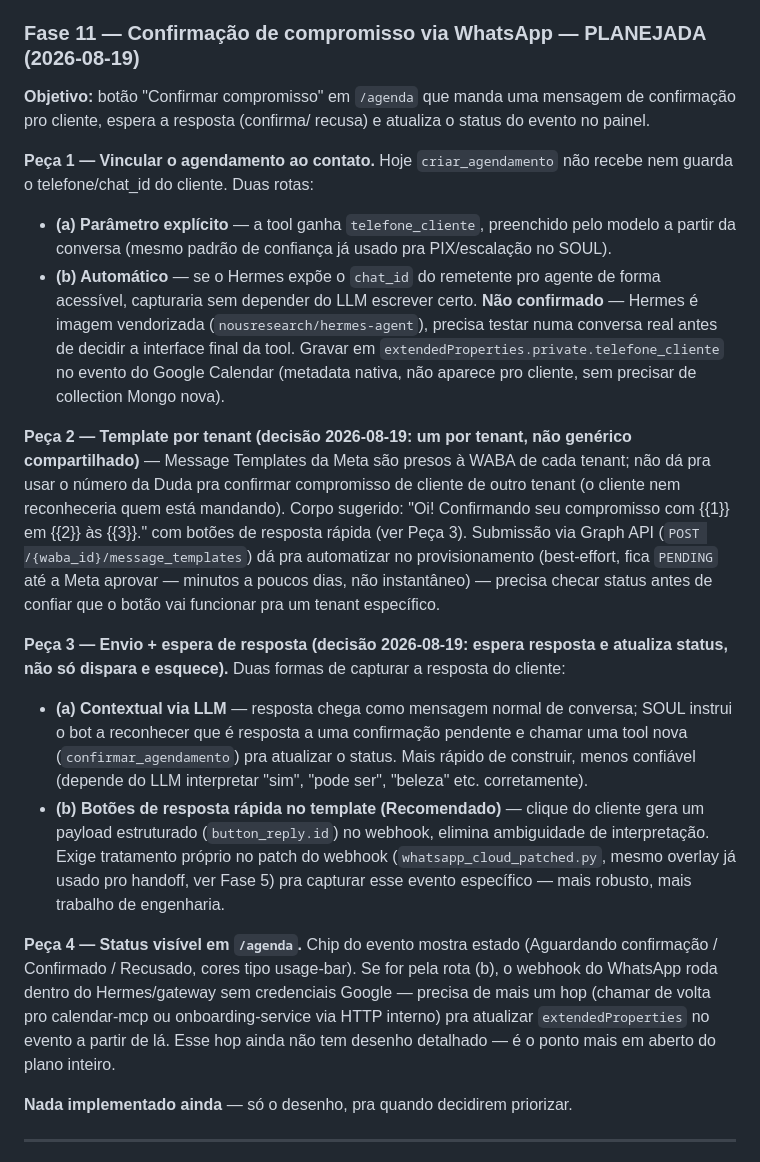
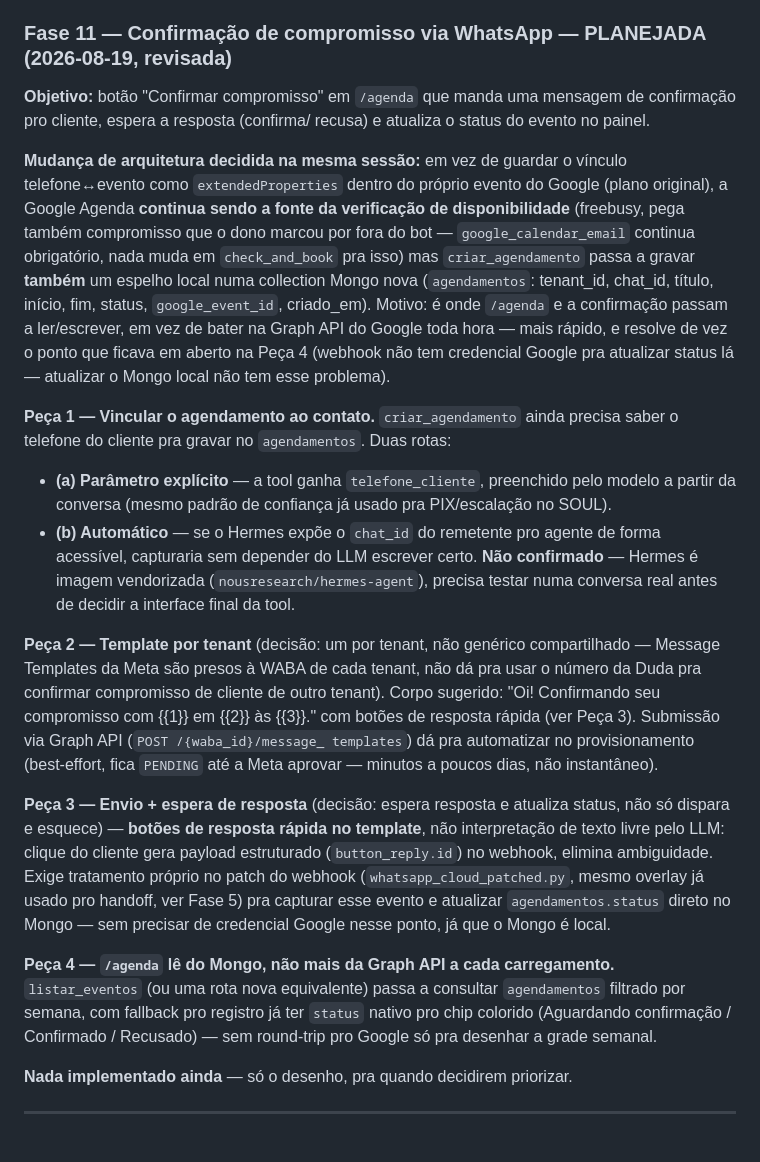
Before and after one commit to pachecasatSP/AtendAgente, a Markdown page: specs/roadmap-multi-tenant.md, the part around the change. Rendered like a GitHub page.

Commit message:
Spec: revisa Fase 11 — espelho local no Mongo em vez de extendedProperties
Google Agenda continua sendo a fonte de disponibilidade (freebusy),
mas criar_agendamento passa a gravar também um espelho na collection
agendamentos (chat_id, status, google_event_id) — /agenda e a
confirmação passam a ler/escrever ali, não mais na Graph API a cada
carregamento. Resolve o hop em aberto da Peça 4 (webhook sem
credencial Google pra atualizar status).

Co-Authored-By: Claude Sonnet 5 <noreply@anthropic.com>

```diff
--- a/specs/roadmap-multi-tenant.md
+++ b/specs/roadmap-multi-tenant.md
@@ -740,14 +740,29 @@ cobrado manualmente pela Duda (nunca automático) via nova ferramenta
 pro cliente é "diferencial de plano", não "repasse de custo" — o custo
 de infra em si não justificaria cobrança nenhuma.
 
-### Fase 11 — Confirmação de compromisso via WhatsApp — PLANEJADA (2026-08-19)
+### Fase 11 — Confirmação de compromisso via WhatsApp — PLANEJADA (2026-08-19, revisada)
 
 **Objetivo:** botão "Confirmar compromisso" em `/agenda` que manda uma
 mensagem de confirmação pro cliente, espera a resposta (confirma/
 recusa) e atualiza o status do evento no painel.
 
-**Peça 1 — Vincular o agendamento ao contato.** Hoje `criar_agendamento`
-não recebe nem guarda o telefone/chat_id do cliente. Duas rotas:
+**Mudança de arquitetura decidida na mesma sessão:** em vez de guardar
+o vínculo telefone↔evento como `extendedProperties` dentro do próprio
+evento do Google (plano original), a Google Agenda **continua sendo a
+fonte da verificação de disponibilidade** (freebusy, pega também
+compromisso que o dono marcou por fora do bot — `google_calendar_email`
+continua obrigatório, nada muda em `check_and_book` pra isso) mas
+`criar_agendamento` passa a gravar **também** um espelho local numa
+collection Mongo nova (`agendamentos`: tenant_id, chat_id, título,
+início, fim, status, `google_event_id`, criado_em). Motivo: é onde
+`/agenda` e a confirmação passam a ler/escrever, em vez de bater na
+Graph API do Google toda hora — mais rápido, e resolve de vez o ponto
+que ficava em aberto na Peça 4 (webhook não tem credencial Google pra
+atualizar status lá — atualizar o Mongo local não tem esse problema).
+
+**Peça 1 — Vincular o agendamento ao contato.** `criar_agendamento`
+ainda precisa saber o telefone do cliente pra gravar no `agendamentos`.
+Duas rotas:
 - **(a) Parâmetro explícito** — a tool ganha `telefone_cliente`,
   preenchido pelo modelo a partir da conversa (mesmo padrão de confiança
   já usado pra PIX/escalação no SOUL).
@@ -756,46 +771,32 @@ não recebe nem guarda o telefone/chat_id do cliente. Duas rotas:
   certo. **Não confirmado** — Hermes é imagem vendorizada
   (`nousresearch/hermes-agent`), precisa testar numa conversa real
   antes de decidir a interface final da tool.
-Gravar em `extendedProperties.private.telefone_cliente` no evento do
-Google Calendar (metadata nativa, não aparece pro cliente, sem precisar
-de collection Mongo nova).
 
-**Peça 2 — Template por tenant (decisão 2026-08-19: um por tenant, não
-genérico compartilhado)** — Message Templates da Meta são presos à WABA
-de cada tenant; não dá pra usar o número da Duda pra confirmar
-compromisso de cliente de outro tenant (o cliente nem reconheceria quem
-está mandando). Corpo sugerido: "Oi! Confirmando seu compromisso com
-{{1}} em {{2}} às {{3}}." com botões de resposta rápida (ver Peça 3).
-Submissão via Graph API (`POST /{waba_id}/message_templates`) dá pra
-automatizar no provisionamento (best-effort, fica `PENDING` até a Meta
-aprovar — minutos a poucos dias, não instantâneo) — precisa checar
-status antes de confiar que o botão vai funcionar pra um tenant
-específico.
+**Peça 2 — Template por tenant** (decisão: um por tenant, não genérico
+compartilhado — Message Templates da Meta são presos à WABA de cada
+tenant, não dá pra usar o número da Duda pra confirmar compromisso de
+cliente de outro tenant). Corpo sugerido: "Oi! Confirmando seu
+compromisso com {{1}} em {{2}} às {{3}}." com botões de resposta rápida
+(ver Peça 3). Submissão via Graph API (`POST /{waba_id}/message_
+templates`) dá pra automatizar no provisionamento (best-effort, fica
+`PENDING` até a Meta aprovar — minutos a poucos dias, não instantâneo).
 
-**Peça 3 — Envio + espera de resposta (decisão 2026-08-19: espera
-resposta e atualiza status, não só dispara e esquece).** Duas formas de
-capturar a resposta do cliente:
-- **(a) Contextual via LLM** — resposta chega como mensagem normal de
-  conversa; SOUL instrui o bot a reconhecer que é resposta a uma
-  confirmação pendente e chamar uma tool nova (`confirmar_agendamento`)
-  pra atualizar o status. Mais rápido de construir, menos confiável
-  (depende do LLM interpretar "sim", "pode ser", "beleza" etc.
-  corretamente).
-- **(b) Botões de resposta rápida no template (Recomendado)** — clique
-  do cliente gera um payload estruturado (`button_reply.id`) no
-  webhook, elimina ambiguidade de interpretação. Exige tratamento
-  próprio no patch do webhook (`whatsapp_cloud_patched.py`, mesmo
-  overlay já usado pro handoff, ver Fase 5) pra capturar esse evento
-  específico — mais robusto, mais trabalho de engenharia.
+**Peça 3 — Envio + espera de resposta** (decisão: espera resposta e
+atualiza status, não só dispara e esquece) — **botões de resposta
+rápida no template**, não interpretação de texto livre pelo LLM: clique
+do cliente gera payload estruturado (`button_reply.id`) no webhook,
+elimina ambiguidade. Exige tratamento próprio no patch do webhook
+(`whatsapp_cloud_patched.py`, mesmo overlay já usado pro handoff, ver
+Fase 5) pra capturar esse evento e atualizar `agendamentos.status`
+direto no Mongo — sem precisar de credencial Google nesse ponto, já
+que o Mongo é local.
 
-**Peça 4 — Status visível em `/agenda`.** Chip do evento mostra estado
-(Aguardando confirmação / Confirmado / Recusado, cores tipo usage-bar).
-Se for pela rota (b), o webhook do WhatsApp roda dentro do
-Hermes/gateway sem credenciais Google — precisa de mais um hop
-(chamar de volta pro calendar-mcp ou onboarding-service via HTTP
-interno) pra atualizar `extendedProperties` no evento a partir de lá.
-Esse hop ainda não tem desenho detalhado — é o ponto mais em aberto
-do plano inteiro.
+**Peça 4 — `/agenda` lê do Mongo, não mais da Graph API a cada
+carregamento.** `listar_eventos` (ou uma rota nova equivalente) passa a
+consultar `agendamentos` filtrado por semana, com fallback pro registro
+já ter `status` nativo pro chip colorido (Aguardando confirmação /
+Confirmado / Recusado) — sem round-trip pro Google só pra desenhar a
+grade semanal.
 
 **Nada implementado ainda** — só o desenho, pra quando decidirem
 priorizar.
```
